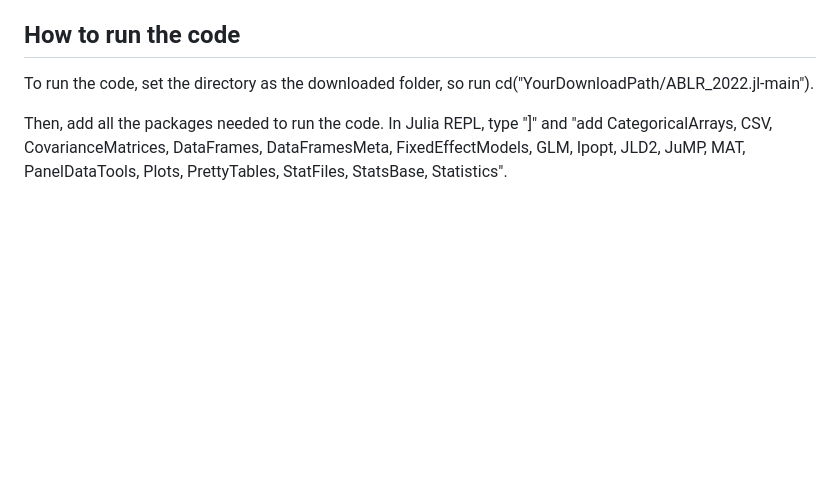
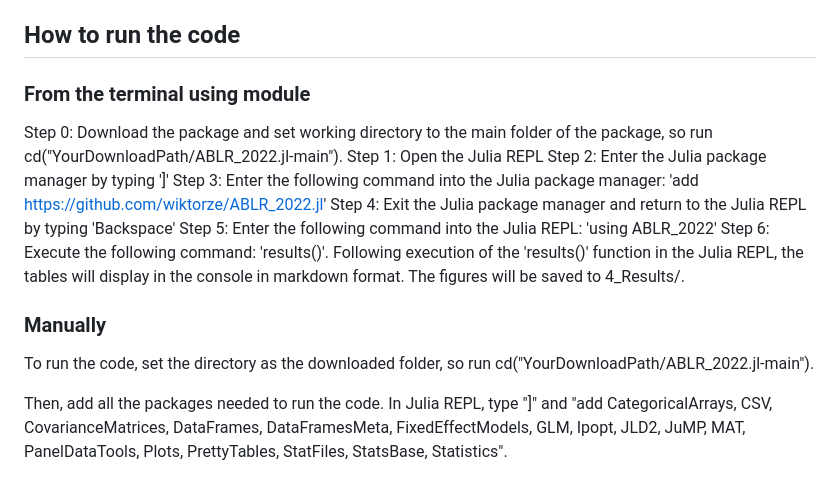
Before and after one commit to wiktorze/ABLR_2022.jl, a Markdown page: docs/src/README.md, the part around the change. GitHub-like rendering; blank space fills up the shorter version.

Commit message:
module instructions done

```diff
--- a/docs/src/README.md
+++ b/docs/src/README.md
@@ -35,6 +35,16 @@ The data used for this replication is available at the website of the Econometri
     - Statistics
 
 ## How to run the code
+### From the terminal using module
+Step 0: Download the package and set working directory to the main folder of the package, so run cd("YourDownloadPath/ABLR_2022.jl-main").
+Step 1: Open the Julia REPL
+Step 2: Enter the Julia package manager by typing ']'
+Step 3: Enter the following command into the Julia package manager: 'add https://github.com/wiktorze/ABLR_2022.jl'
+Step 4: Exit the Julia package manager and return to the Julia REPL by typing 'Backspace'
+Step 5: Enter the following command into the Julia REPL: 'using ABLR_2022'
+Step 6: Execute the following command: 'results()'. Following execution of the 'results()' function in the Julia REPL, the tables will display in the console in markdown format. The figures will be saved to 4_Results/.
+
+### Manually
 To run the code, set the directory as the downloaded folder, so run cd("YourDownloadPath/ABLR_2022.jl-main").
 
 Then, add all the packages needed to run the code. In Julia REPL, type "]" and "add CategoricalArrays, CSV, CovarianceMatrices, DataFrames, DataFramesMeta, FixedEffectModels, GLM, Ipopt, JLD2, JuMP, MAT, PanelDataTools, Plots, PrettyTables, StatFiles, StatsBase, Statistics".
```
